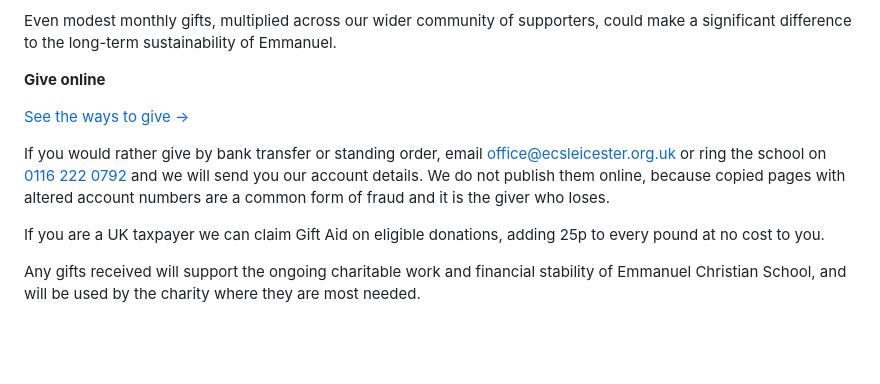
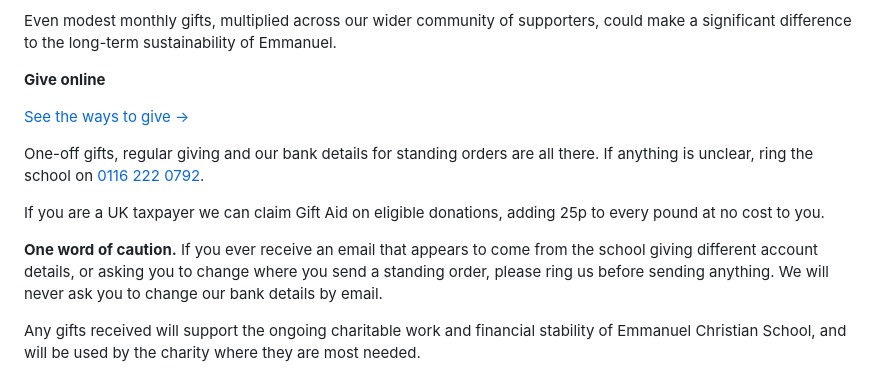
Before and after one commit to ecsleicester/ecsleicester.github.io, a Markdown page: src/appeal.md, the part around the change. GitHub-like rendering; blank space fills up the shorter version.

```diff
--- a/src/appeal.md
+++ b/src/appeal.md
@@ -100,10 +100,12 @@ Even modest monthly gifts, multiplied across our wider community of supporters,
 <div class="note">
 <p><b>Give online</b></p>
 <p style="margin-bottom:14px"><a class="btn btn-gold" href="https://linktr.ee/ecsleicester" target="_blank" rel="noopener">See the ways to give →</a></p>
-<p style="margin:0">If you would rather give by bank transfer or standing order, email <a class="inline" href="mailto:office@ecsleicester.org.uk?subject=Bank%20details%20for%20giving">office@ecsleicester.org.uk</a> or ring the school on <a class="inline" href="tel:01162220792">0116 222 0792</a> and we will send you our account details. We do not publish them online, because copied pages with altered account numbers are a common form of fraud and it is the giver who loses.</p>
+<p style="margin:0">One-off gifts, regular giving and our bank details for standing orders are all there. If anything is unclear, ring the school on <a class="inline" href="tel:01162220792">0116 222 0792</a>.</p>
 </div>
 
 If you are a UK taxpayer we can claim Gift Aid on eligible donations, adding 25p to every pound at no cost to you.
+
+**One word of caution.** If you ever receive an email that appears to come from the school giving different account details, or asking you to change where you send a standing order, please ring us before sending anything. We will never ask you to change our bank details by email.
 
 Any gifts received will support the ongoing charitable work and financial stability of Emmanuel Christian School, and will be used by the charity where they are most needed.
 
```
Also changed, not shown: src/giving.md (+5 -6 lines).
